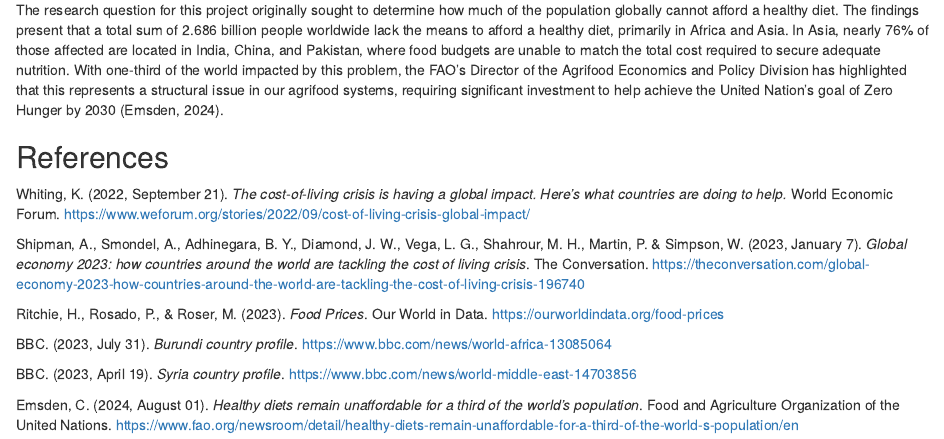
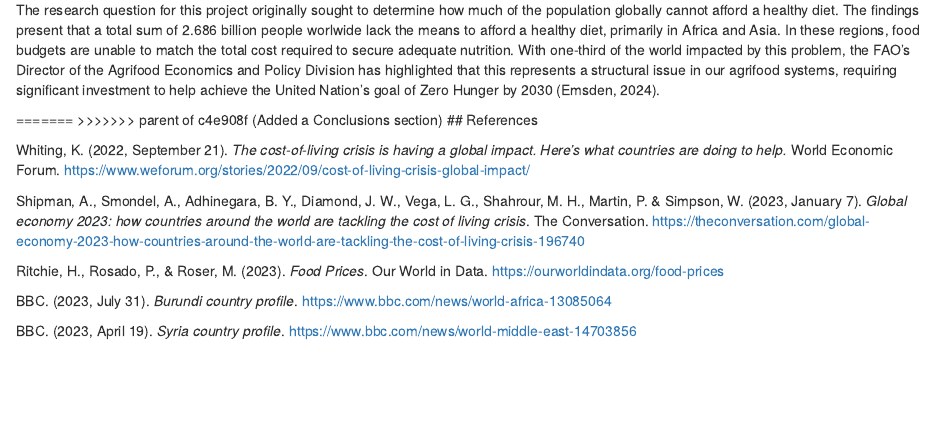
Before and after one commit to GunHoJang/ETO5513Assessment1, an R Markdown document (ETO5513 Assessment 1 - Data Mini Project.Rmd): the page in a window 1100 px wide, from 4800 px down. Rendered offline with R 4.5, knitr and Pandoc, with nearby package versions; some code elsewhere in the file could not run offline.

Commit message:
Reverted to commit c4e908f in order to return to previous version of main branch

```diff
--- a/ETO5513 Assessment 1 - Data Mini Project.Rmd
+++ b/ETO5513 Assessment 1 - Data Mini Project.Rmd
@@ -215,8 +215,10 @@ The following observations are made for the categorical scatter plot above:
 
 ## Conclusion
 
-The research question for this project originally sought to determine how much of the population globally cannot afford a healthy diet. The findings present that a total sum of 2.686 billion people worldwide lack the means to afford a healthy diet, primarily in Africa and Asia. In Asia, nearly 76% of those affected are located in India, China, and Pakistan, where food budgets are unable to match the total cost required to secure adequate nutrition. With one-third of the world impacted by this problem, the FAO's Director of the Agrifood Economics and Policy Division has highlighted that this represents a structural issue in our agrifood systems, requiring significant investment to help achieve the United Nation's goal of Zero Hunger by 2030 (Emsden, 2024).
+The research question for this project originally sought to determine how much of the population globally cannot afford a healthy diet. The findings present that a total sum of 2.686 billion people worlwide lack the means to afford a healthy diet, primarily in Africa and Asia. In these regions, food budgets are unable to match the total cost required to secure adequate nutrition. With one-third of the world impacted by this problem, the FAO's Director of the Agrifood Economics and Policy Division has highlighted that this represents a structural issue in our agrifood systems, requiring significant investment to help achieve the United Nation's goal of Zero Hunger by 2030 (Emsden, 2024).
 
+=======
+>>>>>>> parent of c4e908f (Added a Conclusions section)
 ## References
 
 Whiting, K. (2022, September 21). *The cost-of-living crisis is having a global impact. Here's what countries are doing to help.* World Economic Forum. <https://www.weforum.org/stories/2022/09/cost-of-living-crisis-global-impact/>
@@ -228,5 +230,3 @@ Ritchie, H., Rosado, P., & Roser, M. (2023). *Food Prices*. Our World in Data. <
 BBC. (2023, July 31). *Burundi country profile*. <https://www.bbc.com/news/world-africa-13085064>
 
 BBC. (2023, April 19). *Syria country profile*. <https://www.bbc.com/news/world-middle-east-14703856>
-
-Emsden, C. (2024, August 01). *Healthy diets remain unaffordable for a third of the world's population*. Food and Agriculture Organization of the United Nations. <https://www.fao.org/newsroom/detail/healthy-diets-remain-unaffordable-for-a-third-of-the-world-s-population/en>
```
